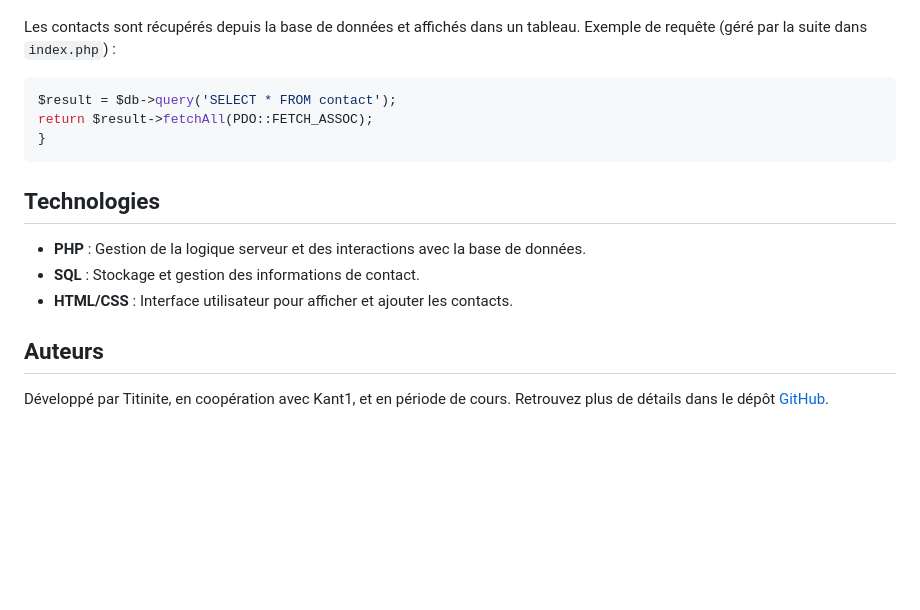
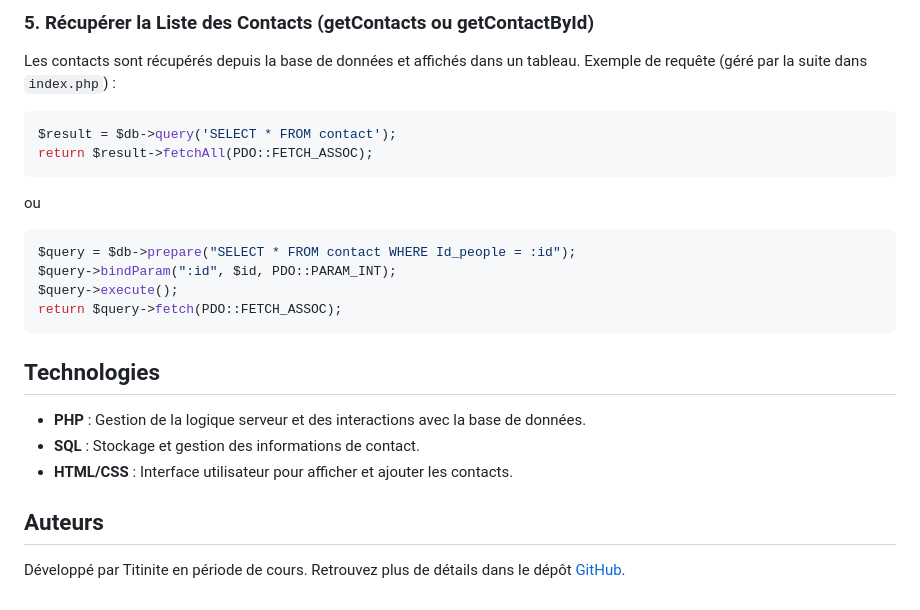
Before and after one commit to Titinite/Gestionnaire-de-contact-PHP, a Markdown page: README.md, the part around the change printed below. Rendered like a GitHub page; blank space fills up the shorter version.

````diff
--- a/README.md
+++ b/README.md
@@ -68,8 +92,15 @@ Le code utilise des requêtes préparées pour éviter les injections SQL (nous
+### 5. Récupérer la Liste des Contacts (getContacts ou getContactById)
 Les contacts sont récupérés depuis la base de données et affichés dans un tableau. Exemple de requête (géré par la suite dans `index.php`) :
 ```php
 $result = $db->query('SELECT * FROM contact');
 return $result->fetchAll(PDO::FETCH_ASSOC);
-}
+```
+ou
+```php
+$query = $db->prepare("SELECT * FROM contact WHERE Id_people = :id");
+$query->bindParam(":id", $id, PDO::PARAM_INT);
+$query->execute();
+return $query->fetch(PDO::FETCH_ASSOC);
 ```
 
 
@@ -81,4 +112,4 @@ return $result->fetchAll(PDO::FETCH_ASSOC);
 
 
 ## Auteurs
-Développé par Titinite, en coopération avec Kant1, et en période de cours. Retrouvez plus de détails dans le dépôt [GitHub](https://github.com/Titinite/Gestionnaire-de-contact-PHP).
+Développé par Titinite en période de cours. Retrouvez plus de détails dans le dépôt [GitHub](https://github.com/Titinite/Gestionnaire-de-contact-PHP).
````
Also changed, not shown: other parts of README.md (+32 -8 lines).
